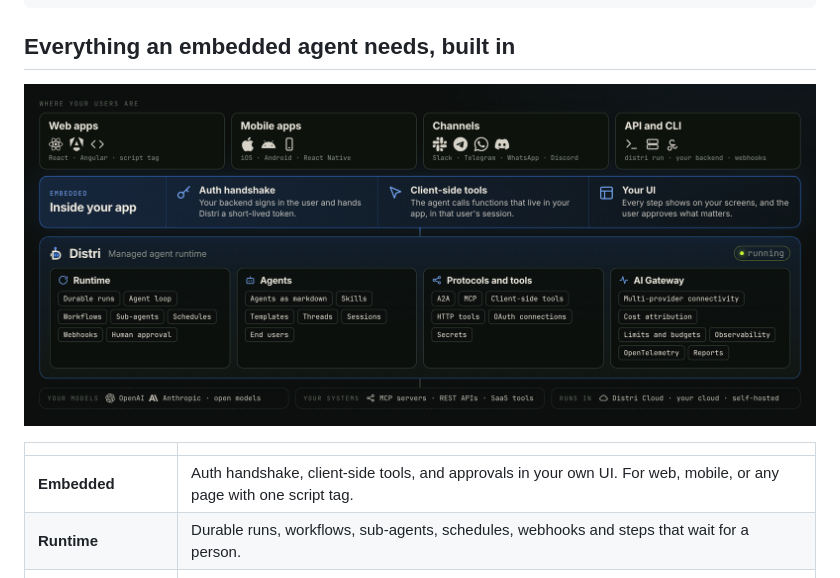
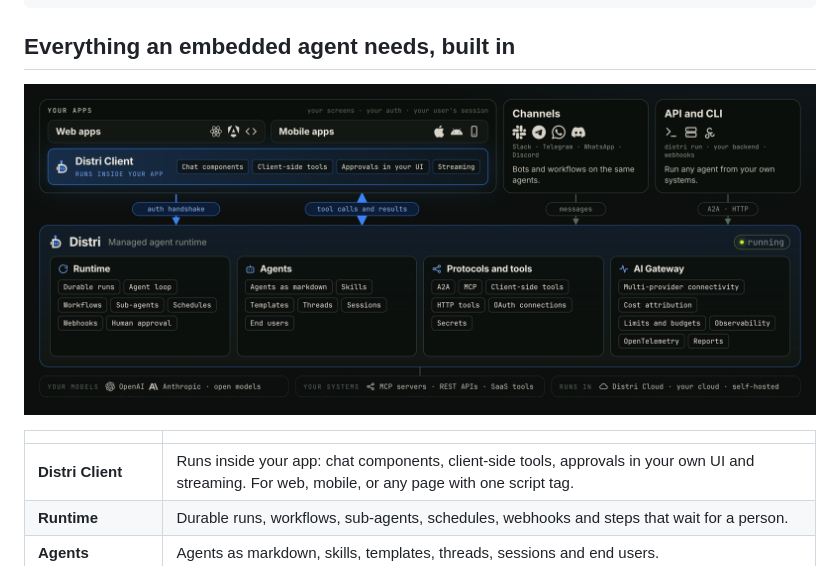
Before and after one commit to distrihub/distri, a Markdown page: README.md, the part around one of its changes. Rendered like a GitHub page; pictures changed too: docs/assets/platform.png.

```diff
--- a/README.md
+++ b/README.md
@@ -182,7 +182,7 @@ distri serve                                                     # run the serve
 
 | | |
 |---|---|
-| **Embedded** | Auth handshake, client-side tools, and approvals in your own UI. For web, mobile, or any page with one script tag. |
+| **Distri Client** | Runs inside your app: chat components, client-side tools, approvals in your own UI and streaming. For web, mobile, or any page with one script tag. |
 | **Runtime** | Durable runs, workflows, sub-agents, schedules, webhooks and steps that wait for a person. |
 | **Agents** | Agents as markdown, skills, templates, threads, sessions and end users. |
 | **Protocols and tools** | [A2A](https://google.github.io/a2a/) for every agent, MCP for tools, HTTP tools, OAuth connections and secrets. |
```
Also changed, not shown: other parts of README.md (+1 -1 lines).
